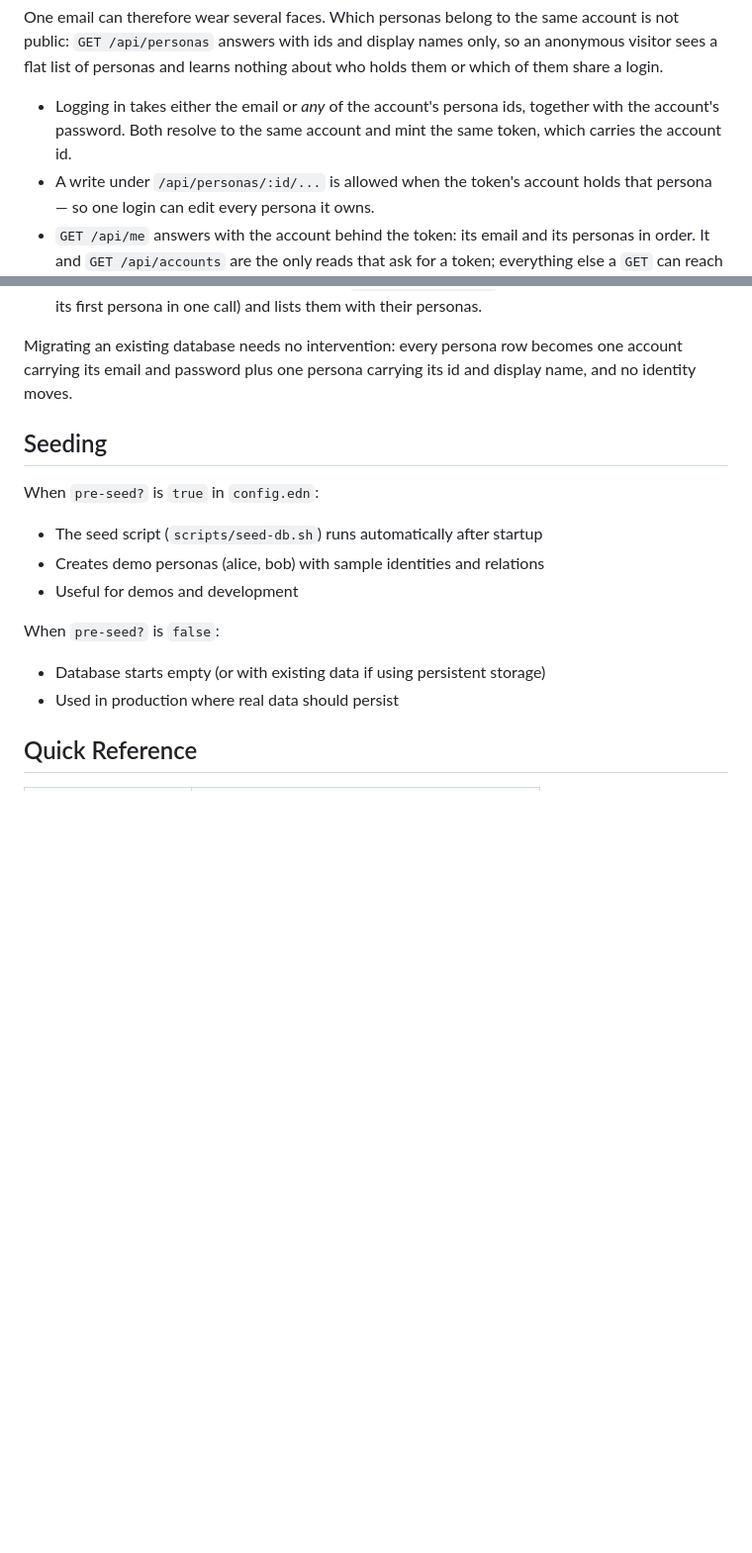
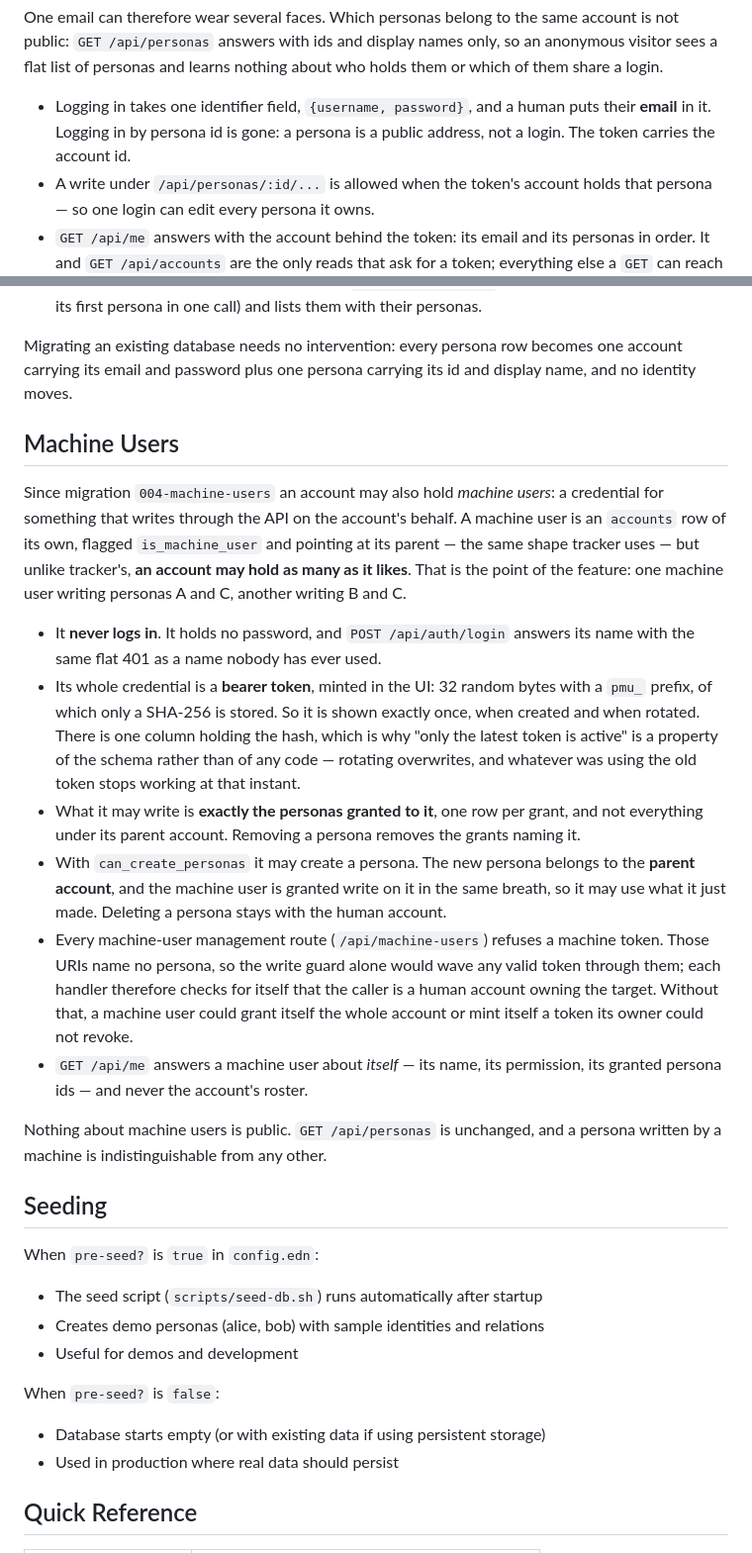
Before and after one commit to eighttrigrams/personalist, a Markdown page: specs/startup.md, 2 parts joined by grey strips. Shown at 99% size. GitHub-like rendering; blank space fills up the shorter version.

```diff
--- a/specs/startup.md
+++ b/specs/startup.md
@@ -131,9 +131,9 @@ account is not public: `GET /api/personas` answers with ids and display names
 only, so an anonymous visitor sees a flat list of personas and learns nothing
 about who holds them or which of them share a login.
 
-- Logging in takes either the email or *any* of the account's persona ids,
-  together with the account's password. Both resolve to the same account and
-  mint the same token, which carries the account id.
+- Logging in takes one identifier field, `{username, password}`, and a human
+  puts their **email** in it. Logging in by persona id is gone: a persona is a
+  public address, not a login. The token carries the account id.
 - A write under `/api/personas/:id/...` is allowed when the token's account
   holds that persona — so one login can edit every persona it owns.
 - `GET /api/me` answers with the account behind the token: its email and its
@@ -150,6 +150,42 @@ about who holds them or which of them share a login.
 Migrating an existing database needs no intervention: every persona row becomes
 one account carrying its email and password plus one persona carrying its id and
 display name, and no identity moves.
+
+## Machine Users
+
+Since migration `004-machine-users` an account may also hold *machine users*: a
+credential for something that writes through the API on the account's behalf. A
+machine user is an `accounts` row of its own, flagged `is_machine_user` and
+pointing at its parent — the same shape tracker uses — but unlike tracker's,
+**an account may hold as many as it likes**. That is the point of the feature:
+one machine user writing personas A and C, another writing B and C.
+
+- It **never logs in**. It holds no password, and `POST /api/auth/login`
+  answers its name with the same flat 401 as a name nobody has ever used.
+- Its whole credential is a **bearer token**, minted in the UI: 32 random bytes
+  with a `pmu_` prefix, of which only a SHA-256 is stored. So it is shown
+  exactly once, when created and when rotated. There is one column holding the
+  hash, which is why "only the latest token is active" is a property of the
+  schema rather than of any code — rotating overwrites, and whatever was using
+  the old token stops working at that instant.
+- What it may write is **exactly the personas granted to it**, one row per
+  grant, and not everything under its parent account. Removing a persona
+  removes the grants naming it.
+- With `can_create_personas` it may create a persona. The new persona belongs
+  to the **parent account**, and the machine user is granted write on it in the
+  same breath, so it may use what it just made. Deleting a persona stays with
+  the human account.
+- Every machine-user management route (`/api/machine-users`) refuses a machine
+  token. Those URIs name no persona, so the write guard alone would wave any
+  valid token through them; each handler therefore checks for itself that the
+  caller is a human account owning the target. Without that, a machine user
+  could grant itself the whole account or mint itself a token its owner could
+  not revoke.
+- `GET /api/me` answers a machine user about *itself* — its name, its
+  permission, its granted persona ids — and never the account's roster.
+
+Nothing about machine users is public. `GET /api/personas` is unchanged, and a
+persona written by a machine is indistinguishable from any other.
 
 ## Seeding
 
```
Also changed, not shown: plans/done/machine-users.md (added, +68 -0 lines).
